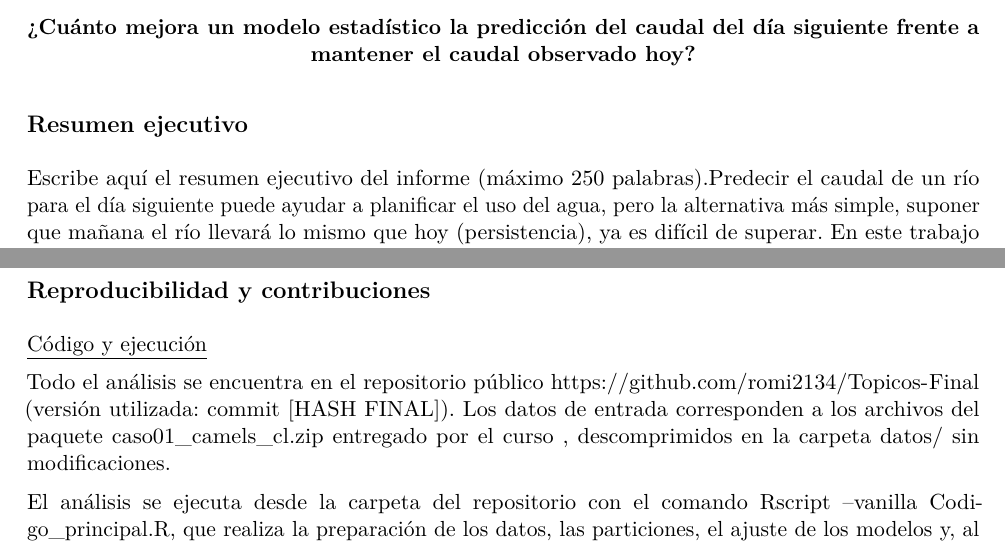
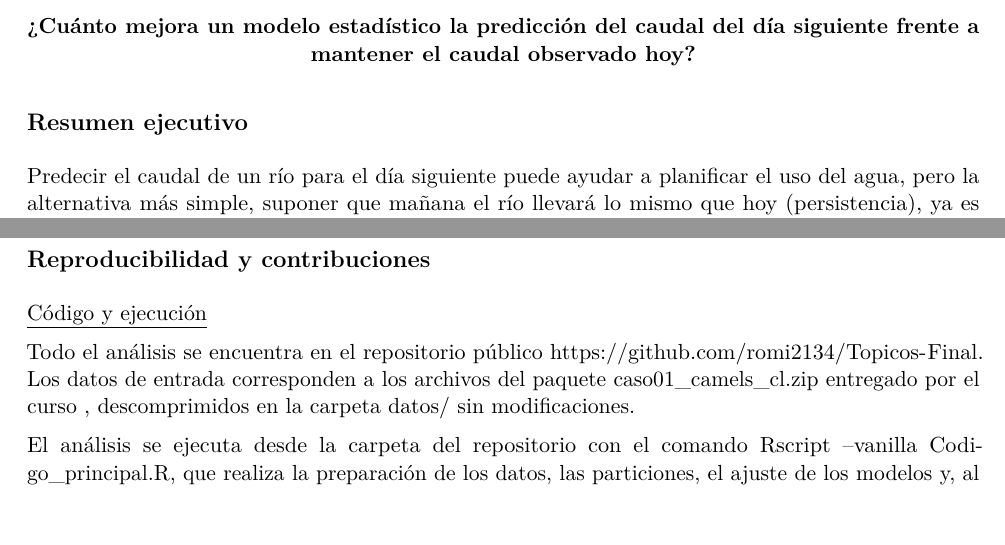
Before and after one commit to romi2134/Topicos-Final, a Quarto document (Informe_UC.qmd): two parts of pages 1 and 12 of 13, joined at a grey line, cut so that both start at the same text, the shorter picture padded with empty space. The pictures show the output file Informe_UC.pdf that the author committed with the source.

Commit message:
final final

```diff
--- a/Informe_UC.qmd
+++ b/Informe_UC.qmd
@@ -63,7 +63,7 @@ link-citations: true
 
 ## Resumen ejecutivo
 
-Escribe aquí el resumen ejecutivo del informe (máximo 250 palabras).Predecir el caudal de un río para el día siguiente puede ayudar a planificar el uso del agua, pero la alternativa más simple, suponer que mañana el río llevará lo mismo que hoy (persistencia), ya es difícil de superar. En este trabajo nos preguntamos cuánto mejora un modelo estadístico frente a esa referencia, usando datos diarios de 30 cuencas de CAMELS-CL ubicadas entre los 33° y 40° de latitud sur, con información de caudal, precipitación y temperatura entre 2000 y 2016.
+Predecir el caudal de un río para el día siguiente puede ayudar a planificar el uso del agua, pero la alternativa más simple, suponer que mañana el río llevará lo mismo que hoy (persistencia), ya es difícil de superar. En este trabajo nos preguntamos cuánto mejora un modelo estadístico frente a esa referencia, usando datos diarios de 30 cuencas de CAMELS-CL ubicadas entre los 33° y 40° de latitud sur, con información de caudal, precipitación y temperatura entre 2000 y 2016.
 
 Comparamos una regresión penalizada (Ridge), un modelo aditivo generalizado (GAM) y un Random Forest. Los modelos se eligieron con siete ventanas de validación entre 2006 y 2012, y luego se evaluaron una sola vez en 2013–2016. El Random Forest fue el mejor en ambos períodos: en la prueba final redujo el error absoluto medio en un 35,1 % respecto de la persistencia (intervalo bootstrap al 95 %: 30,3 % a 38,5 %) y le ganó en 29 de las 30 cuencas, a pesar de que ese período coincidió con la megasequía. El GAM mejoró un 25,6 % y la regresión penalizada un 14,1 %.
 
@@ -721,7 +721,7 @@ Finalmente, como se mencionó. Al estar constantemente cambiando el clima, este
 
 \underline{Código y ejecución}
 
-Todo el análisis se encuentra en el repositorio público \url{https://github.com/romi2134/Topicos-Final} (versión utilizada: commit [HASH FINAL]).
+Todo el análisis se encuentra en el repositorio público \url{https://github.com/romi2134/Topicos-Final}.
 Los datos de entrada corresponden a los archivos del paquete caso01_camels_cl.zip entregado por el curso , descomprimidos en la carpeta datos/ sin modificaciones.
 
 El análisis se ejecuta desde la carpeta del repositorio con el comando Rscript --vanilla Codigo_principal.R,
```
Also changed, not shown: Informe_UC.pdf.
